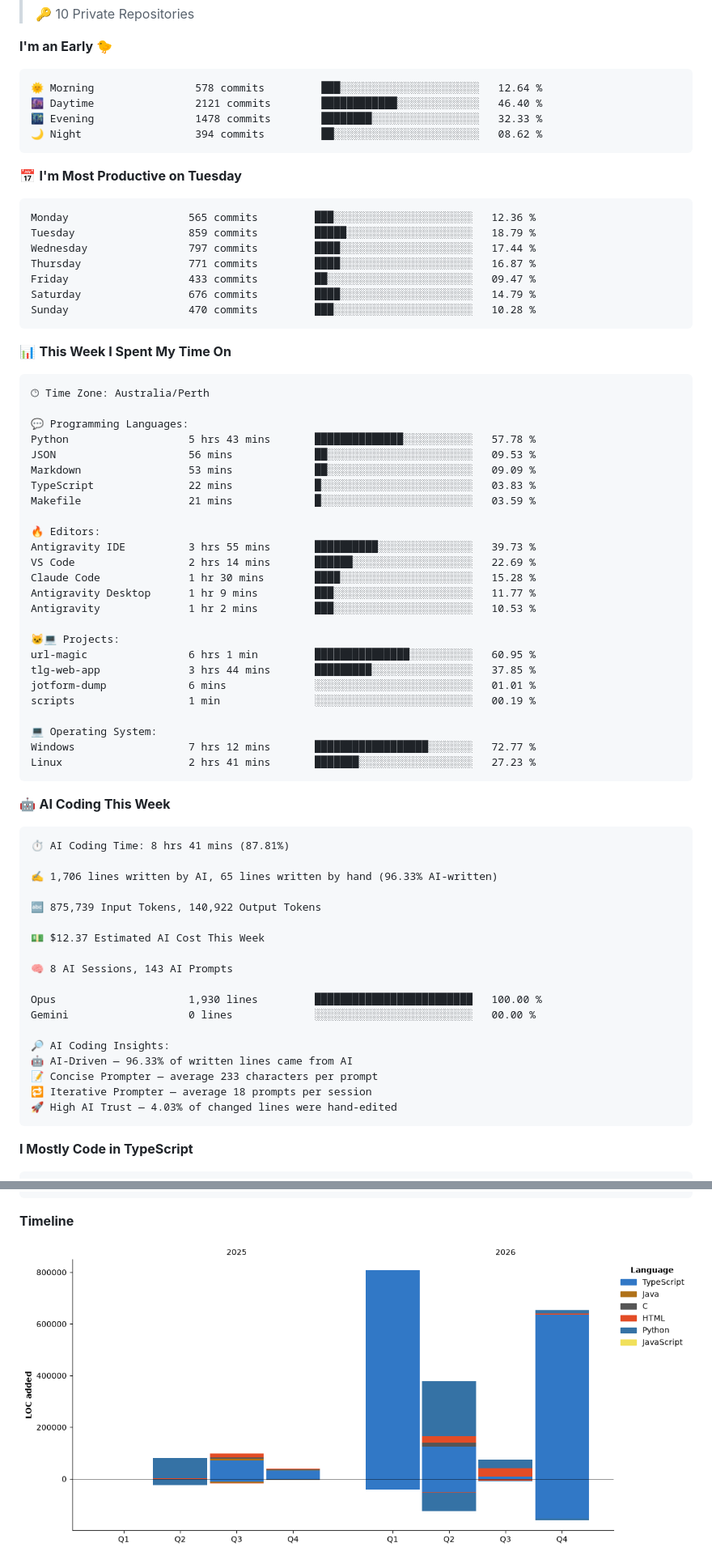
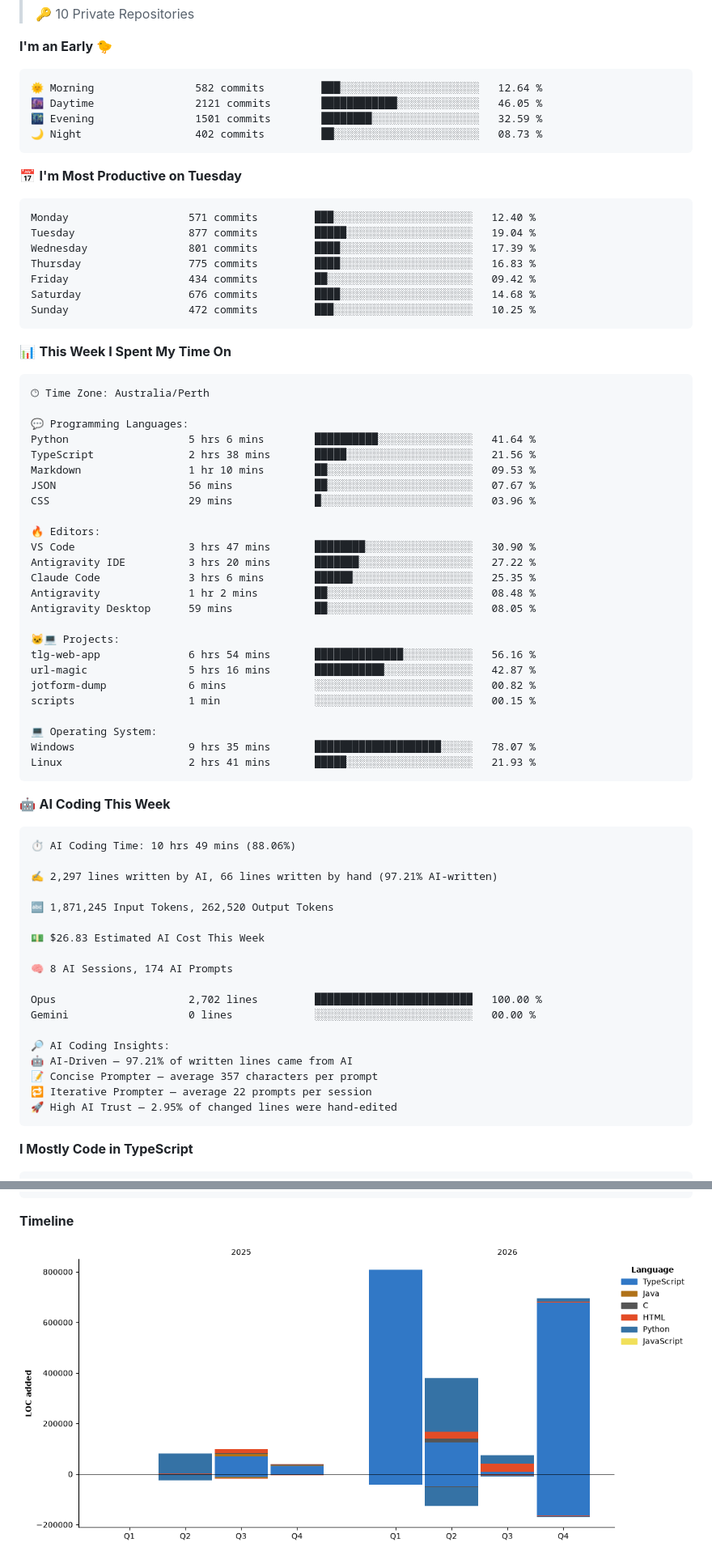
Before and after one commit to Karl-Sue/Karl-Sue, a Markdown page: README.md, 2 parts joined by grey strips. Shown at 81% size. GitHub-like rendering; pictures changed too: assets/bar_graph.png.

Commit message:
Updated with Dev Metrics

````diff
--- a/README.md
+++ b/README.md
@@ -94,21 +94,21 @@
 **I'm an Early 🐤**
 
 ```text
-🌞 Morning                578 commits         ███░░░░░░░░░░░░░░░░░░░░░░   12.64 %
-🌆 Daytime                2121 commits        ████████████░░░░░░░░░░░░░   46.40 %
-🌃 Evening                1478 commits        ████████░░░░░░░░░░░░░░░░░   32.33 %
-🌙 Night                  394 commits         ██░░░░░░░░░░░░░░░░░░░░░░░   08.62 %
+🌞 Morning                582 commits         ███░░░░░░░░░░░░░░░░░░░░░░   12.64 %
+🌆 Daytime                2121 commits        ████████████░░░░░░░░░░░░░   46.05 %
+🌃 Evening                1501 commits        ████████░░░░░░░░░░░░░░░░░   32.59 %
+🌙 Night                  402 commits         ██░░░░░░░░░░░░░░░░░░░░░░░   08.73 %
 ```
 📅 **I'm Most Productive on Tuesday**
 
 ```text
-Monday                   565 commits         ███░░░░░░░░░░░░░░░░░░░░░░   12.36 %
-Tuesday                  859 commits         █████░░░░░░░░░░░░░░░░░░░░   18.79 %
-Wednesday                797 commits         ████░░░░░░░░░░░░░░░░░░░░░   17.44 %
-Thursday                 771 commits         ████░░░░░░░░░░░░░░░░░░░░░   16.87 %
-Friday                   433 commits         ██░░░░░░░░░░░░░░░░░░░░░░░   09.47 %
-Saturday                 676 commits         ████░░░░░░░░░░░░░░░░░░░░░   14.79 %
-Sunday                   470 commits         ███░░░░░░░░░░░░░░░░░░░░░░   10.28 %
+Monday                   571 commits         ███░░░░░░░░░░░░░░░░░░░░░░   12.40 %
+Tuesday                  877 commits         █████░░░░░░░░░░░░░░░░░░░░   19.04 %
+Wednesday                801 commits         ████░░░░░░░░░░░░░░░░░░░░░   17.39 %
+Thursday                 775 commits         ████░░░░░░░░░░░░░░░░░░░░░   16.83 %
+Friday                   434 commits         ██░░░░░░░░░░░░░░░░░░░░░░░   09.42 %
+Saturday                 676 commits         ████░░░░░░░░░░░░░░░░░░░░░   14.68 %
+Sunday                   472 commits         ███░░░░░░░░░░░░░░░░░░░░░░   10.25 %
 ```
 
 
@@ -118,51 +118,51 @@ Sunday                   470 commits         ███░░░░░░░░
 🕑︎ Time Zone: Australia/Perth
 
 💬 Programming Languages:
-Python                   5 hrs 43 mins       ██████████████░░░░░░░░░░░   57.78 %
-JSON                     56 mins             ██░░░░░░░░░░░░░░░░░░░░░░░   09.53 %
-Markdown                 53 mins             ██░░░░░░░░░░░░░░░░░░░░░░░   09.09 %
-TypeScript               22 mins             █░░░░░░░░░░░░░░░░░░░░░░░░   03.83 %
-Makefile                 21 mins             █░░░░░░░░░░░░░░░░░░░░░░░░   03.59 %
+Python                   5 hrs 6 mins        ██████████░░░░░░░░░░░░░░░   41.64 %
+TypeScript               2 hrs 38 mins       █████░░░░░░░░░░░░░░░░░░░░   21.56 %
+Markdown                 1 hr 10 mins        ██░░░░░░░░░░░░░░░░░░░░░░░   09.53 %
+JSON                     56 mins             ██░░░░░░░░░░░░░░░░░░░░░░░   07.67 %
+CSS                      29 mins             █░░░░░░░░░░░░░░░░░░░░░░░░   03.96 %
 
 🔥 Editors:
-Antigravity IDE          3 hrs 55 mins       ██████████░░░░░░░░░░░░░░░   39.73 %
-VS Code                  2 hrs 14 mins       ██████░░░░░░░░░░░░░░░░░░░   22.69 %
-Claude Code              1 hr 30 mins        ████░░░░░░░░░░░░░░░░░░░░░   15.28 %
-Antigravity Desktop      1 hr 9 mins         ███░░░░░░░░░░░░░░░░░░░░░░   11.77 %
-Antigravity              1 hr 2 mins         ███░░░░░░░░░░░░░░░░░░░░░░   10.53 %
+VS Code                  3 hrs 47 mins       ████████░░░░░░░░░░░░░░░░░   30.90 %
+Antigravity IDE          3 hrs 20 mins       ███████░░░░░░░░░░░░░░░░░░   27.22 %
+Claude Code              3 hrs 6 mins        ██████░░░░░░░░░░░░░░░░░░░   25.35 %
+Antigravity              1 hr 2 mins         ██░░░░░░░░░░░░░░░░░░░░░░░   08.48 %
+Antigravity Desktop      59 mins             ██░░░░░░░░░░░░░░░░░░░░░░░   08.05 %
 
 🐱‍💻 Projects:
-url-magic                6 hrs 1 min         ███████████████░░░░░░░░░░   60.95 %
-tlg-web-app              3 hrs 44 mins       █████████░░░░░░░░░░░░░░░░   37.85 %
-jotform-dump             6 mins              ░░░░░░░░░░░░░░░░░░░░░░░░░   01.01 %
-scripts                  1 min               ░░░░░░░░░░░░░░░░░░░░░░░░░   00.19 %
+tlg-web-app              6 hrs 54 mins       ██████████████░░░░░░░░░░░   56.16 %
+url-magic                5 hrs 16 mins       ███████████░░░░░░░░░░░░░░   42.87 %
+jotform-dump             6 mins              ░░░░░░░░░░░░░░░░░░░░░░░░░   00.82 %
+scripts                  1 min               ░░░░░░░░░░░░░░░░░░░░░░░░░   00.15 %
 
 💻 Operating System:
-Windows                  7 hrs 12 mins       ██████████████████░░░░░░░   72.77 %
-Linux                    2 hrs 41 mins       ███████░░░░░░░░░░░░░░░░░░   27.23 %
+Windows                  9 hrs 35 mins       ████████████████████░░░░░   78.07 %
+Linux                    2 hrs 41 mins       █████░░░░░░░░░░░░░░░░░░░░   21.93 %
 ```
 
 🤖 **AI Coding This Week**
 
 ```text
-⏱ AI Coding Time: 8 hrs 41 mins (87.81%)
+⏱ AI Coding Time: 10 hrs 49 mins (88.06%)
 
-✍️ 1,706 lines written by AI, 65 lines written by hand (96.33% AI-written)
+✍️ 2,297 lines written by AI, 66 lines written by hand (97.21% AI-written)
 
-🔤 875,739 Input Tokens, 140,922 Output Tokens
+🔤 1,871,245 Input Tokens, 262,520 Output Tokens
 
-💵 $12.37 Estimated AI Cost This Week
+💵 $26.83 Estimated AI Cost This Week
 
-🧠 8 AI Sessions, 143 AI Prompts
+🧠 8 AI Sessions, 174 AI Prompts
 
-Opus                     1,930 lines         █████████████████████████   100.00 %
+Opus                     2,702 lines         █████████████████████████   100.00 %
 Gemini                   0 lines             ░░░░░░░░░░░░░░░░░░░░░░░░░   00.00 %
 
 🔎 AI Coding Insights:
-🤖 AI-Driven — 96.33% of written lines came from AI
-📝 Concise Prompter — average 233 characters per prompt
-🔁 Iterative Prompter — average 18 prompts per session
-🚀 High AI Trust — 4.03% of changed lines were hand-edited
+🤖 AI-Driven — 97.21% of written lines came from AI
+📝 Concise Prompter — average 357 characters per prompt
+🔁 Iterative Prompter — average 22 prompts per session
+🚀 High AI Trust — 2.95% of changed lines were hand-edited
 ```
 
 **I Mostly Code in TypeScript**
````
Also changed, not shown: other parts of README.md (+3 -3 lines).
